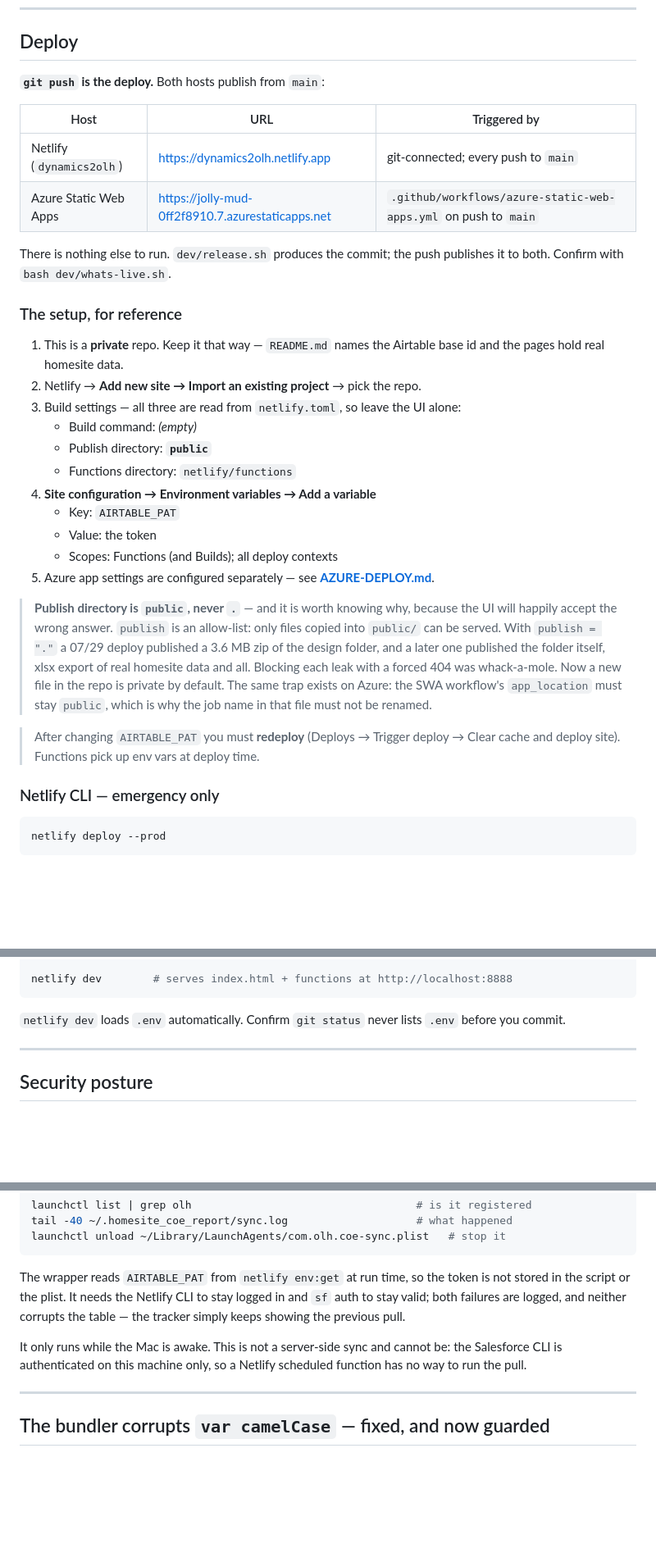
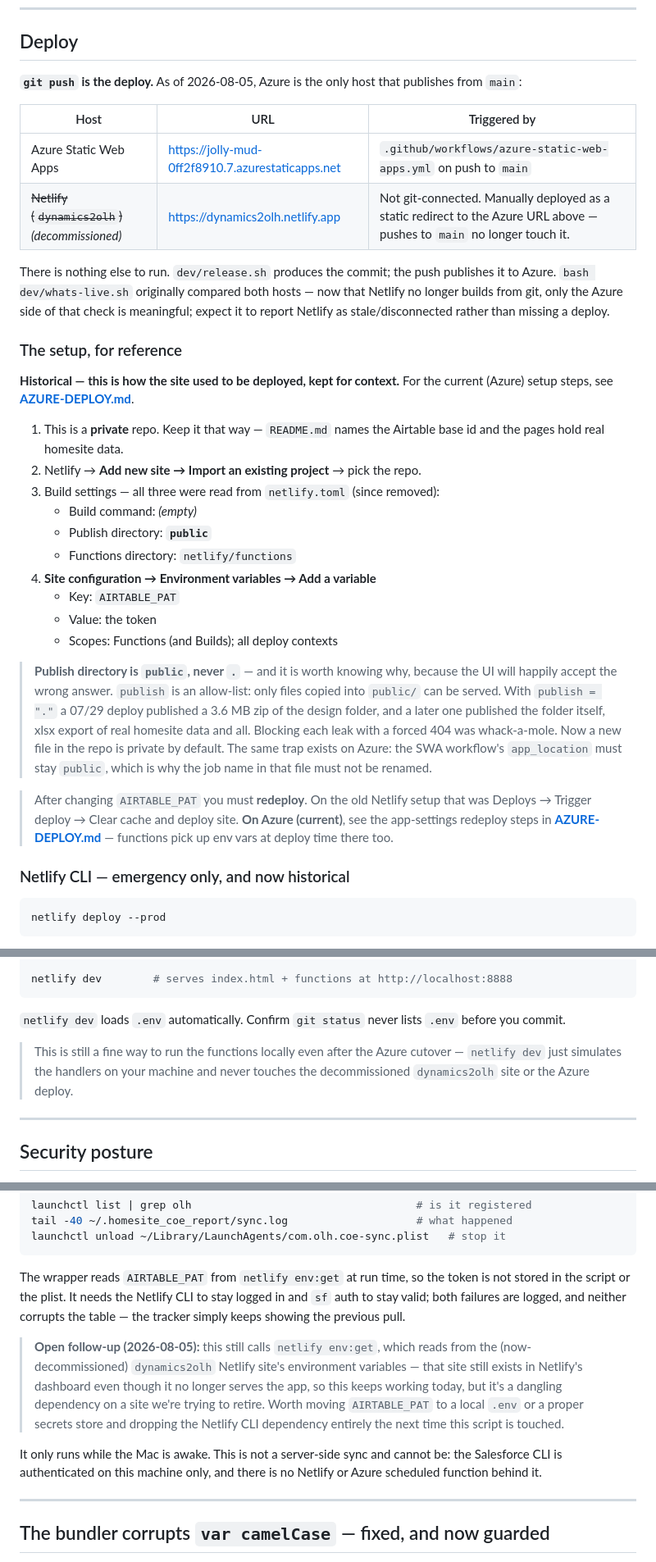
Before and after one commit to MauricioDelgado-coder/olh-tracker-web, a Markdown page: README.md, 3 parts joined by grey strips. Shown at 82% size. Rendered like a GitHub page; blank space fills up the shorter version.

````diff
--- a/README.md
+++ b/README.md
@@ -192,22 +201,29 @@ cleaning a token out of git history is not.
 
 ## Deploy
 
-**`git push` is the deploy.** Both hosts publish from `main`:
+**`git push` is the deploy.** As of 2026-08-05, Azure is the only host that
+publishes from `main`:
 
 | Host | URL | Triggered by |
 |---|---|---|
-| Netlify (`dynamics2olh`) | <https://dynamics2olh.netlify.app> | git-connected; every push to `main` |
 | Azure Static Web Apps | <https://jolly-mud-0ff2f8910.7.azurestaticapps.net> | `.github/workflows/azure-static-web-apps.yml` on push to `main` |
+| ~~Netlify (`dynamics2olh`)~~ *(decommissioned)* | <https://dynamics2olh.netlify.app> | Not git-connected. Manually deployed as a static redirect to the Azure URL above — pushes to `main` no longer touch it. |
 
 There is nothing else to run. `dev/release.sh` produces the commit; the push
-publishes it to both. Confirm with `bash dev/whats-live.sh`.
+publishes it to Azure. `bash dev/whats-live.sh` originally compared both hosts —
+now that Netlify no longer builds from git, only the Azure side of that check is
+meaningful; expect it to report Netlify as stale/disconnected rather than
+missing a deploy.
 
 ### The setup, for reference
+
+**Historical — this is how the site used to be deployed, kept for context.**
+For the current (Azure) setup steps, see **[AZURE-DEPLOY.md](AZURE-DEPLOY.md)**.
 
 1. This is a **private** repo. Keep it that way — `README.md` names the Airtable
    base id and the pages hold real homesite data.
 2. Netlify → **Add new site → Import an existing project** → pick the repo.
-3. Build settings — all three are read from `netlify.toml`, so leave the UI alone:
+3. Build settings — all three were read from `netlify.toml` (since removed):
    - Build command: *(empty)*
    - Publish directory: **`public`**
    - Functions directory: `netlify/functions`
@@ -215,7 +231,6 @@ publishes it to both. Confirm with `bash dev/whats-live.sh`.
    - Key: `AIRTABLE_PAT`
    - Value: the token
    - Scopes: Functions (and Builds); all deploy contexts
-5. Azure app settings are configured separately — see **[AZURE-DEPLOY.md](AZURE-DEPLOY.md)**.
 
 > **Publish directory is `public`, never `.`** — and it is worth knowing why,
 > because the UI will happily accept the wrong answer. `publish` is an allow-list:
@@ -226,10 +241,13 @@ publishes it to both. Confirm with `bash dev/whats-live.sh`.
 > default. The same trap exists on Azure: the SWA workflow's `app_location` must
 > stay `public`, which is why the job name in that file must not be renamed.
 
-> After changing `AIRTABLE_PAT` you must **redeploy** (Deploys → Trigger deploy
-> → Clear cache and deploy site). Functions pick up env vars at deploy time.
+> After changing `AIRTABLE_PAT` you must **redeploy**. On the old Netlify setup
+> that was Deploys → Trigger deploy → Clear cache and deploy site. **On Azure
+> (current)**, see the app-settings redeploy steps in
+> **[AZURE-DEPLOY.md](AZURE-DEPLOY.md)** — functions pick up env vars at deploy
+> time there too.
 
-### Netlify CLI — emergency only
+### Netlify CLI — emergency only, and now historical
 
 ```bash
 netlify deploy --prod
@@ -258,6 +276,10 @@ netlify dev        # serves index.html + functions at http://localhost:8888
 
 `netlify dev` loads `.env` automatically. Confirm `git status` never lists
 `.env` before you commit.
+
+> This is still a fine way to run the functions locally even after the Azure
+> cutover — `netlify dev` just simulates the handlers on your machine and never
+> touches the decommissioned `dynamics2olh` site or the Azure deploy.
 
 ---
 
@@ -750,9 +784,17 @@ is not stored in the script or the plist. It needs the Netlify CLI to stay logge
 in and `sf` auth to stay valid; both failures are logged, and neither corrupts the
 table — the tracker simply keeps showing the previous pull.
 
+> **Open follow-up (2026-08-05):** this still calls `netlify env:get`, which
+> reads from the (now-decommissioned) `dynamics2olh` Netlify site's environment
+> variables — that site still exists in Netlify's dashboard even though it no
+> longer serves the app, so this keeps working today, but it's a dangling
+> dependency on a site we're trying to retire. Worth moving `AIRTABLE_PAT` to a
+> local `.env` or a proper secrets store and dropping the Netlify CLI dependency
+> entirely the next time this script is touched.
+
 It only runs while the Mac is awake. This is not a server-side sync and cannot be:
-the Salesforce CLI is authenticated on this machine only, so a Netlify scheduled
-function has no way to run the pull.
+the Salesforce CLI is authenticated on this machine only, and there is no
+Netlify or Azure scheduled function behind it.
 
 ---
 
````
Also changed, not shown: other parts of README.md (+51 -29 lines).
